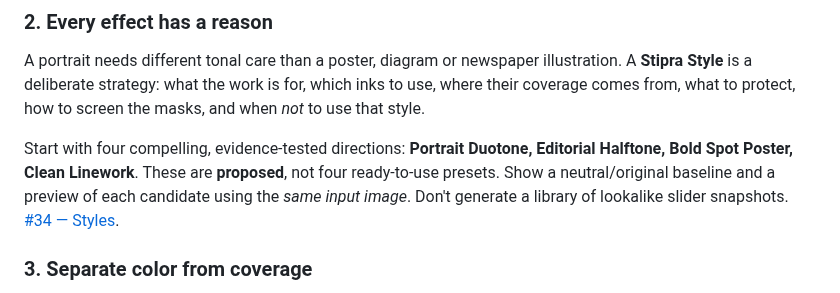
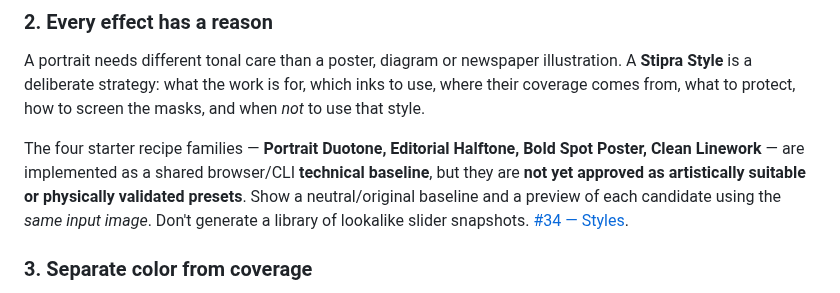
Before and after one commit to yigit-denktas/stipra, a Markdown page: DESIGN.md, the part around the change. GitHub-like rendering.

Commit message:
docs(design): distinguish implemented starter recipes from unverified artistic acceptance

```diff
--- a/DESIGN.md
+++ b/DESIGN.md
@@ -22,7 +22,7 @@ A studio should open around the image and its resulting print, not an endless fo
 
 A portrait needs different tonal care than a poster, diagram or newspaper illustration. A **Stipra Style** is a deliberate strategy: what the work is for, which inks to use, where their coverage comes from, what to protect, how to screen the masks, and when *not* to use that style.
 
-Start with four compelling, evidence-tested directions: **Portrait Duotone, Editorial Halftone, Bold Spot Poster, Clean Linework**. These are **proposed**, not four ready-to-use presets. Show a neutral/original baseline and a preview of each candidate using the *same input image*. Don't generate a library of lookalike slider snapshots. [#34 — Styles](https://github.com/yigit-denktas/stipra/issues/34).
+The four starter recipe families — **Portrait Duotone, Editorial Halftone, Bold Spot Poster, Clean Linework** — are implemented as a shared browser/CLI **technical baseline**, but they are **not yet approved as artistically suitable or physically validated presets**. Show a neutral/original baseline and a preview of each candidate using the *same input image*. Don't generate a library of lookalike slider snapshots. [#34 — Styles](https://github.com/yigit-denktas/stipra/issues/34).
 
 ### 3. Separate color from coverage
 
```
